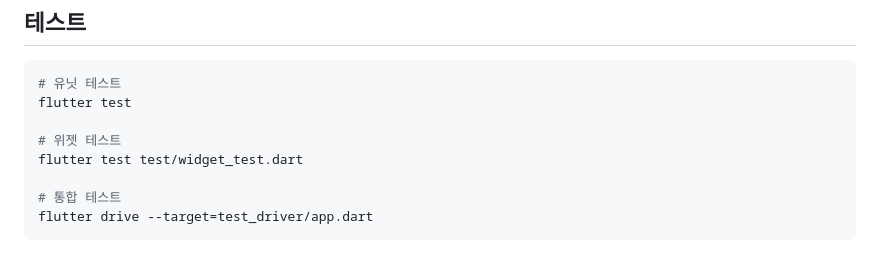
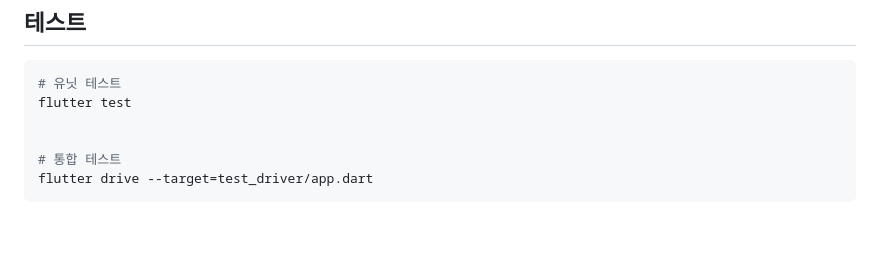
Before and after one commit to Tae4an/PES, a Markdown page: frontend/README.md, the part around the change. Drawn GitHub-style; blank space fills up the shorter version.

Commit message:
docs: README 업데이트

```diff
--- a/frontend/README.md
+++ b/frontend/README.md
@@ -117,8 +117,6 @@ flutter build ios --release    # iOS
 # 유닛 테스트
 flutter test
 
-# 위젯 테스트
-flutter test test/widget_test.dart
 
 # 통합 테스트
 flutter drive --target=test_driver/app.dart
```
